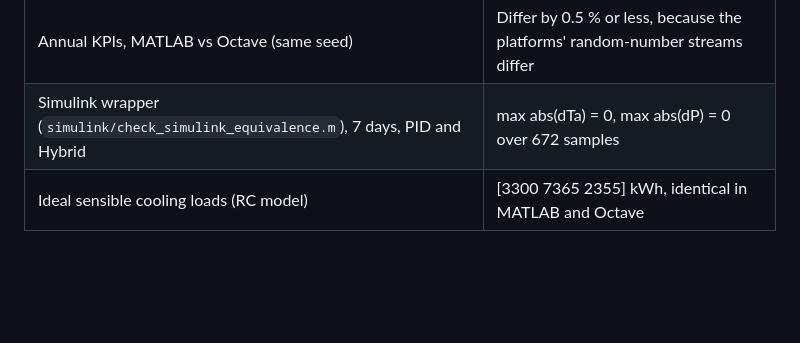
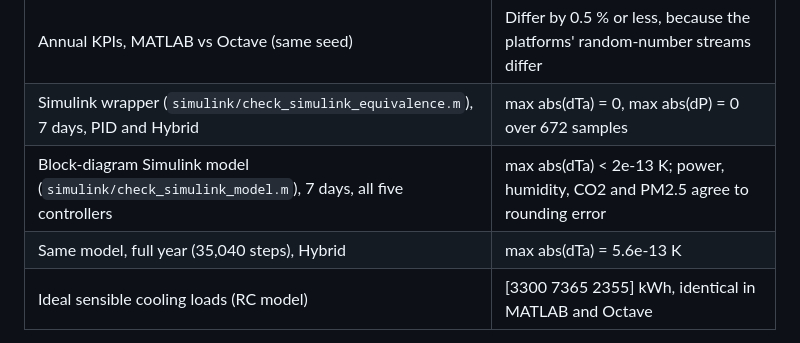
Before and after one commit to danup415/Comparison-Of-Various-Control-Strategies-on-HVAC, a Markdown page: docs/VERIFICATION.md, the part around the change. GitHub-like rendering; blank space fills up the shorter version.

```diff
--- a/docs/VERIFICATION.md
+++ b/docs/VERIFICATION.md
@@ -10,6 +10,8 @@ This file records what was checked after the rebuild, how each item was checked,
 | Noise-free 14-day run, MATLAB vs Octave 10.3 | Identical to about 1e-12 |
 | Annual KPIs, MATLAB vs Octave (same seed) | Differ by 0.5 % or less, because the platforms' random-number streams differ |
 | Simulink wrapper (`simulink/check_simulink_equivalence.m`), 7 days, PID and Hybrid | max abs(dTa) = 0, max abs(dP) = 0 over 672 samples |
+| Block-diagram Simulink model (`simulink/check_simulink_model.m`), 7 days, all five controllers | max abs(dTa) < 2e-13 K; power, humidity, CO2 and PM2.5 agree to rounding error |
+| Same model, full year (35,040 steps), Hybrid | max abs(dTa) = 5.6e-13 K |
 | Ideal sensible cooling loads (RC model) | [3300 7365 2355] kWh, identical in MATLAB and Octave |
 
 Two portability fixes came out of these checks:
```
Also changed, not shown: README.md (+33 -8 lines), results/figures/Simulink_controllers.png (added), results/figures/Simulink_plant.png (added), results/figures/Simulink_top.png (added), 7 other files.
